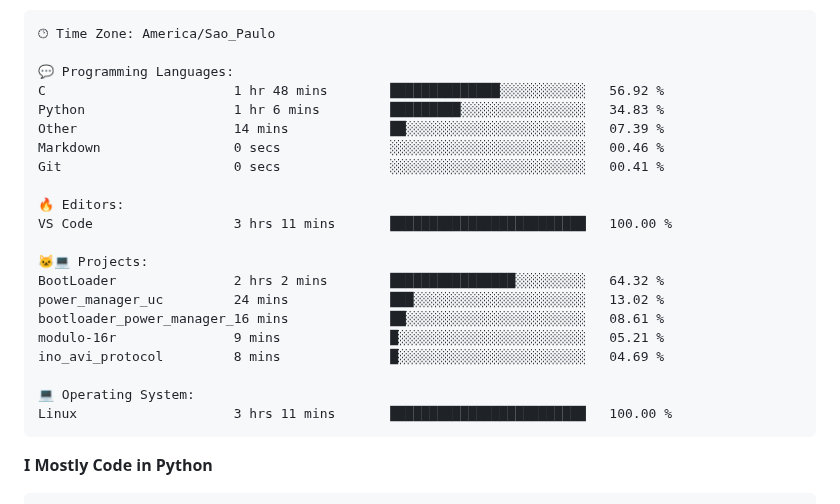
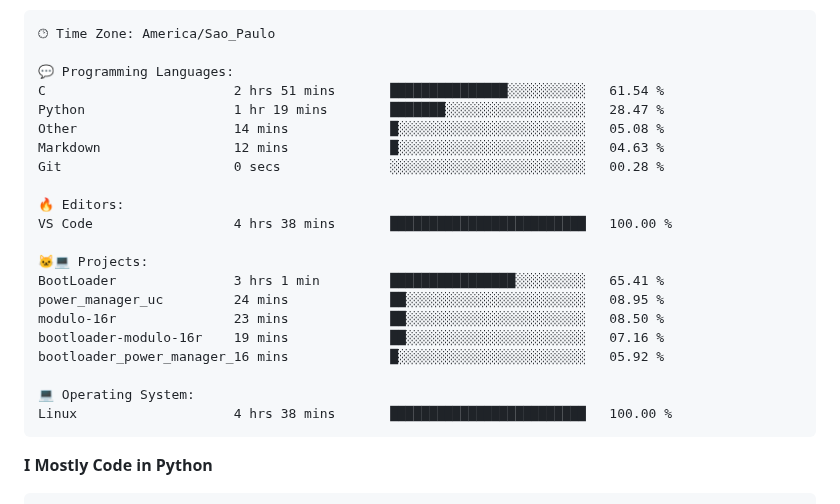
Before and after one commit to Gedankenn/Gedankenn, a Markdown page: README.md, the part around one of its changes. Rendered like a GitHub page.

Commit message:
Updated with Dev Metrics

````diff
--- a/README.md
+++ b/README.md
@@ -47,24 +47,24 @@ Sunday                   19 commits          ███░░░░░░░░
 🕑︎ Time Zone: America/Sao_Paulo
 
 💬 Programming Languages:
-C                        1 hr 48 mins        ██████████████░░░░░░░░░░░   56.92 %
-Python                   1 hr 6 mins         █████████░░░░░░░░░░░░░░░░   34.83 %
-Other                    14 mins             ██░░░░░░░░░░░░░░░░░░░░░░░   07.39 %
-Markdown                 0 secs              ░░░░░░░░░░░░░░░░░░░░░░░░░   00.46 %
-Git                      0 secs              ░░░░░░░░░░░░░░░░░░░░░░░░░   00.41 %
+C                        2 hrs 51 mins       ███████████████░░░░░░░░░░   61.54 %
+Python                   1 hr 19 mins        ███████░░░░░░░░░░░░░░░░░░   28.47 %
+Other                    14 mins             █░░░░░░░░░░░░░░░░░░░░░░░░   05.08 %
+Markdown                 12 mins             █░░░░░░░░░░░░░░░░░░░░░░░░   04.63 %
+Git                      0 secs              ░░░░░░░░░░░░░░░░░░░░░░░░░   00.28 %
 
 🔥 Editors:
-VS Code                  3 hrs 11 mins       █████████████████████████   100.00 %
+VS Code                  4 hrs 38 mins       █████████████████████████   100.00 %
 
 🐱‍💻 Projects:
-BootLoader               2 hrs 2 mins        ████████████████░░░░░░░░░   64.32 %
-power_manager_uc         24 mins             ███░░░░░░░░░░░░░░░░░░░░░░   13.02 %
-bootloader_power_manager_16 mins             ██░░░░░░░░░░░░░░░░░░░░░░░   08.61 %
-modulo-16r               9 mins              █░░░░░░░░░░░░░░░░░░░░░░░░   05.21 %
-ino_avi_protocol         8 mins              █░░░░░░░░░░░░░░░░░░░░░░░░   04.69 %
+BootLoader               3 hrs 1 min         ████████████████░░░░░░░░░   65.41 %
+power_manager_uc         24 mins             ██░░░░░░░░░░░░░░░░░░░░░░░   08.95 %
+modulo-16r               23 mins             ██░░░░░░░░░░░░░░░░░░░░░░░   08.50 %
+bootloader-modulo-16r    19 mins             ██░░░░░░░░░░░░░░░░░░░░░░░   07.16 %
+bootloader_power_manager_16 mins             █░░░░░░░░░░░░░░░░░░░░░░░░   05.92 %
 
 💻 Operating System:
-Linux                    3 hrs 11 mins       █████████████████████████   100.00 %
+Linux                    4 hrs 38 mins       █████████████████████████   100.00 %
 ```
 
 **I Mostly Code in Python**
````
Also changed, not shown: other parts of README.md (+1 -1 lines).
